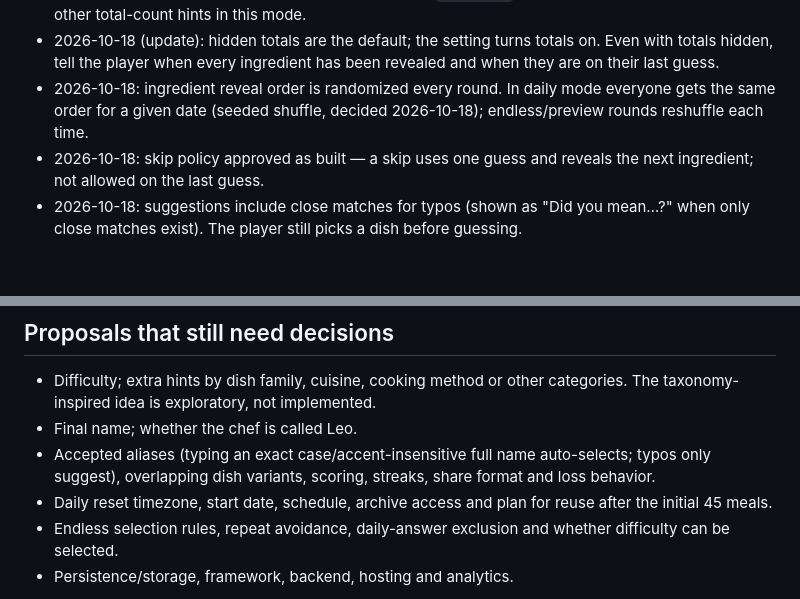
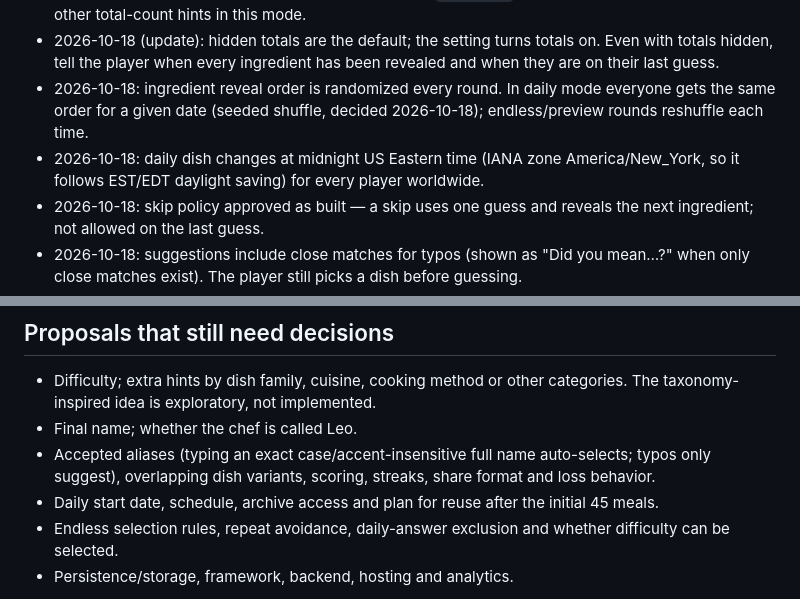
Before and after one commit to EricTalanoa/meal-lion, a Markdown page: docs/PRODUCT.md, 2 parts joined by grey strips. GitHub-like rendering; blank space fills up the shorter version.

```diff
--- a/docs/PRODUCT.md
+++ b/docs/PRODUCT.md
@@ -6,6 +6,7 @@
 - Offer a setting to hide total ingredient count, showing `Guess 1/X`. Hide unrevealed tile counts and other total-count hints in this mode.
 - 2026-10-18 (update): hidden totals are the default; the setting turns totals on. Even with totals hidden, tell the player when every ingredient has been revealed and when they are on their last guess.
 - 2026-10-18: ingredient reveal order is randomized every round. In daily mode everyone gets the same order for a given date (seeded shuffle, decided 2026-10-18); endless/preview rounds reshuffle each time.
+- 2026-10-18: daily dish changes at midnight US Eastern time (IANA zone America/New_York, so it follows EST/EDT daylight saving) for every player worldwide.
 - 2026-10-18: skip policy approved as built — a skip uses one guess and reveals the next ingredient; not allowed on the last guess.
 - 2026-10-18: suggestions include close matches for typos (shown as "Did you mean…?" when only close matches exist). The player still picks a dish before guessing.
 - Working title: Meal-lion, a meal/dinner wordplay. Name is not final.
@@ -23,7 +24,7 @@ The existing work is art, mockups, motion studies and standalone visual prototyp
 - Difficulty; extra hints by dish family, cuisine, cooking method or other categories. The taxonomy-inspired idea is exploratory, not implemented.
 - Final name; whether the chef is called Leo.
 - Accepted aliases (typing an exact case/accent-insensitive full name auto-selects; typos only suggest), overlapping dish variants, scoring, streaks, share format and loss behavior.
-- Daily reset timezone, start date, schedule, archive access and plan for reuse after the initial 45 meals.
+- Daily start date, schedule, archive access and plan for reuse after the initial 45 meals.
 - Endless selection rules, repeat avoidance, daily-answer exclusion and whether difficulty can be selected.
 - Persistence/storage, framework, backend, hosting and analytics.
 
```
Also changed, not shown: WORK_LOG.md (+5 -0 lines).
